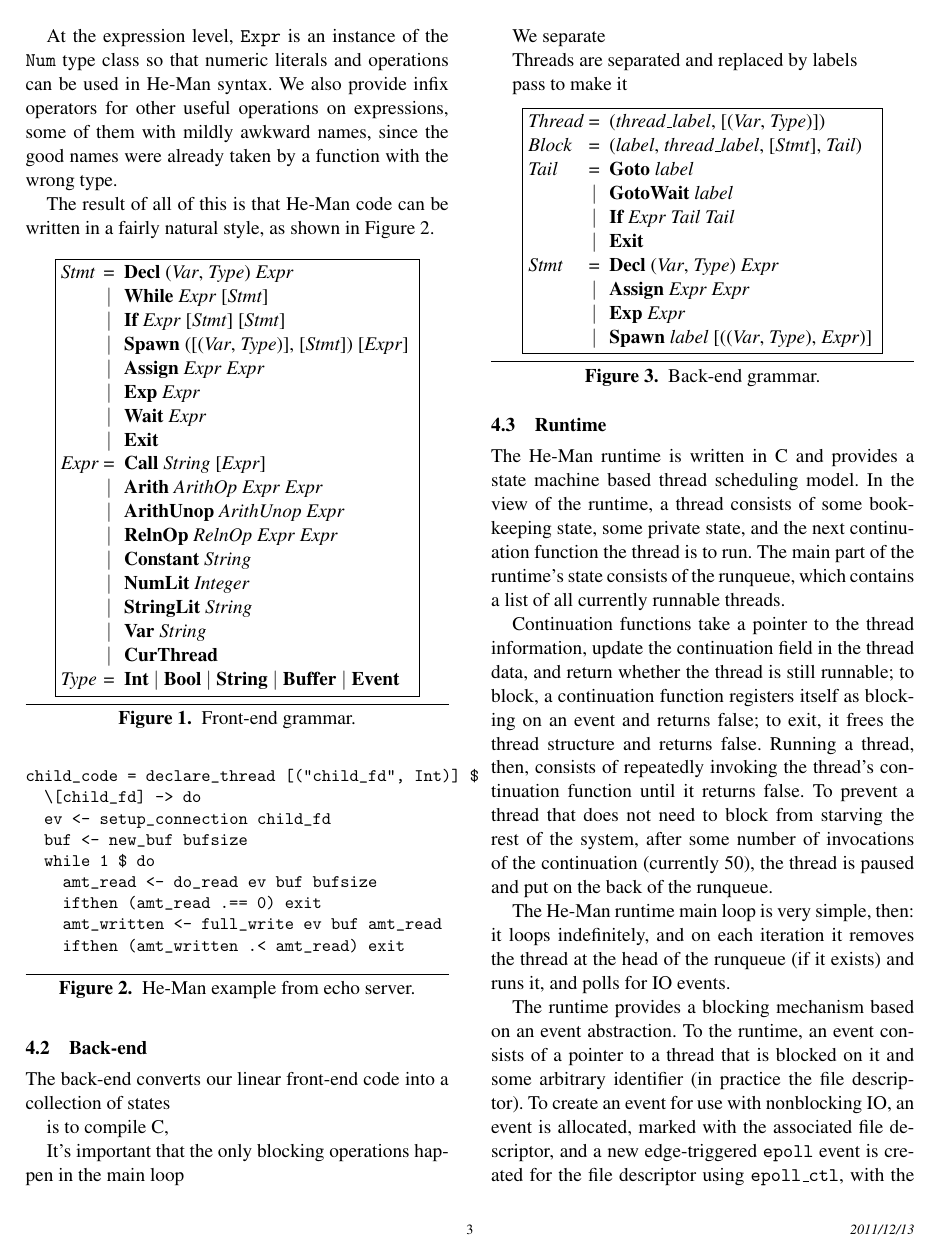
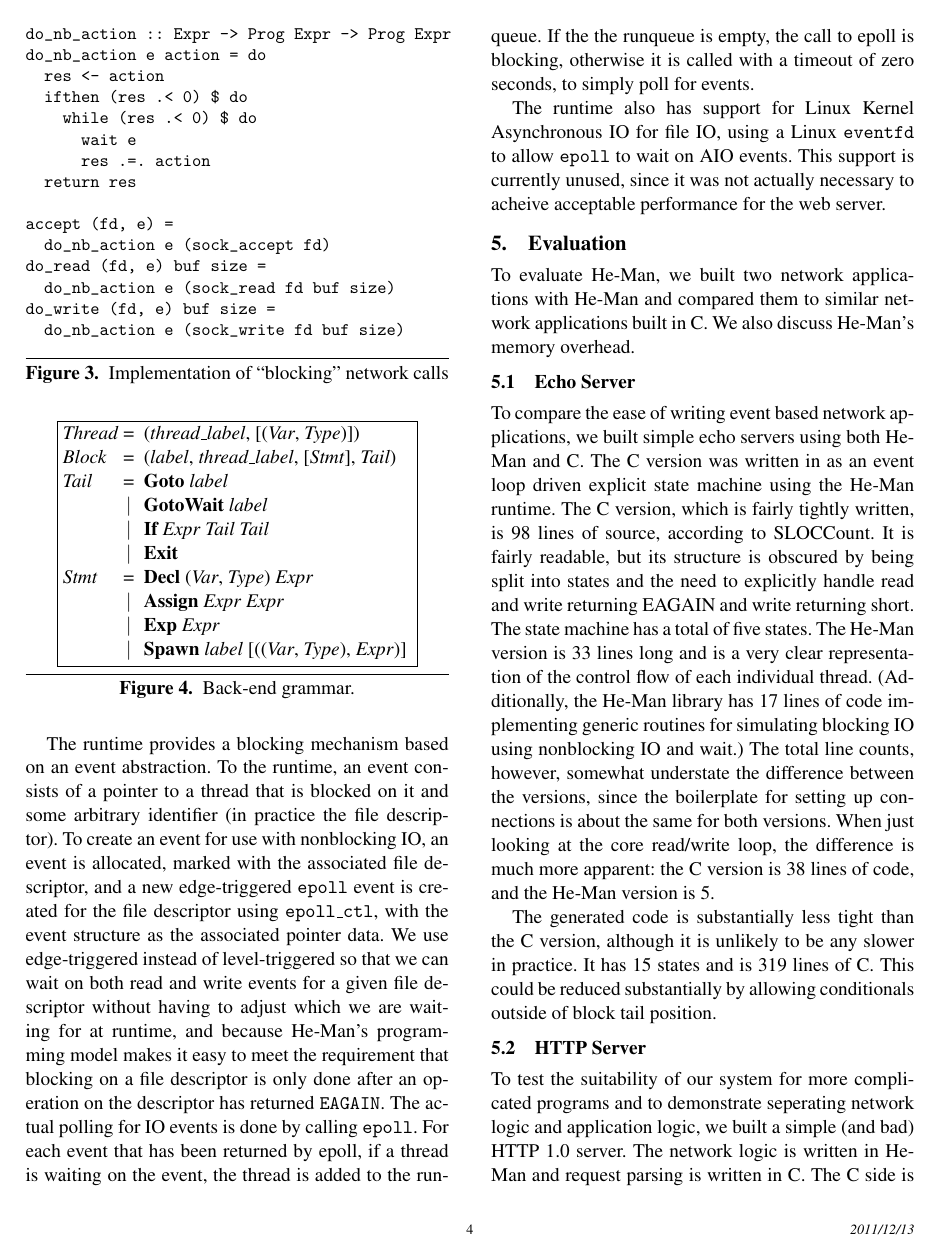
Before and after one commit to msullivan/he-man, a LaTeX paper (report/report.tex): page 3 of 6 before the commit and page 4 of 7 after it. Compiled offline with pdfLaTeX; a missing font is replaced by an installed copy or a similar font.

Commit message:
Finish up front-end

```diff
--- a/report/report.tex
+++ b/report/report.tex
@@ -232,6 +249,29 @@ child_code = declare_thread [("child_fd", Int)] $
 \end{smallverbatim}
 \caption{He-Man example from echo server.}
 \label{fig:code-ex}
+\end{figure}
+
+\begin{figure}[ht]
+\centering
+\begin{smallverbatim}
+do_nb_action :: Expr -> Prog Expr -> Prog Expr
+do_nb_action e action = do
+  res <- action
+  ifthen (res .< 0) $ do
+    while (res .< 0) $ do
+      wait e
+      res .=. action
+  return res
+
+accept (fd, e) =
+  do_nb_action e (sock_accept fd)
+do_read (fd, e) buf size =
+  do_nb_action e (sock_read fd buf size)
+do_write (fd, e) buf size =
+  do_nb_action e (sock_write fd buf size)
+\end{smallverbatim}
+\caption{Implementation of ``blocking'' network calls}
+\label{fig:generic}
 \end{figure}
 
 
```
Also changed, not shown: report/report.tex (19 more changed lines).
